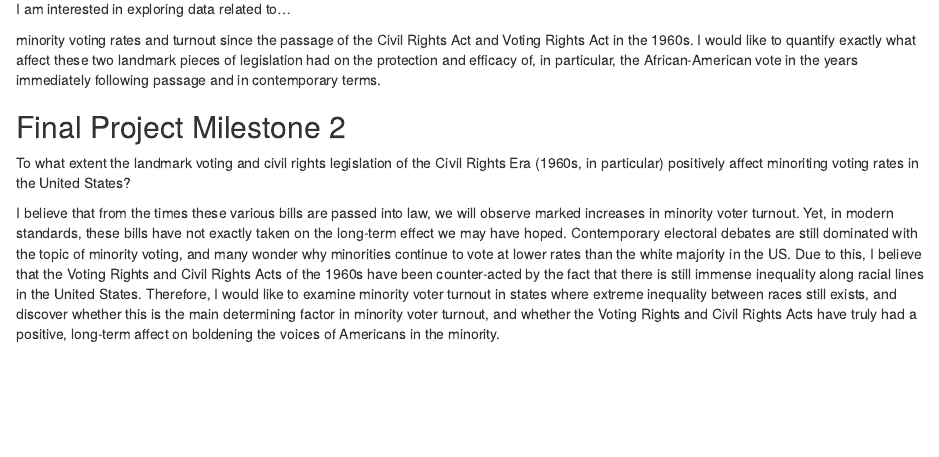
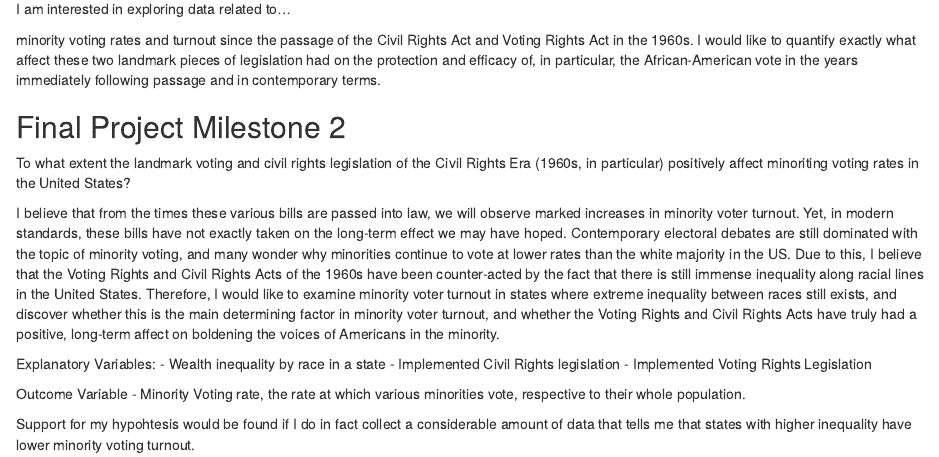
Before and after one commit to mvogel0421/ps270-final-project, an R Markdown document (index.Rmd): the page in a window 1100 px wide, from 160 px down. Rendered offline with R 4.5, knitr and Pandoc, with nearby package versions; drawn as R Markdown's standard HTML page in place of the format the file asks for.

Commit message:
milestone 2, completed

```diff
--- a/index.Rmd
+++ b/index.Rmd
@@ -20,3 +20,13 @@ minority voting rates and turnout since the passage of the Civil Rights Act and
 To what extent the landmark voting and civil rights legislation of the Civil Rights Era (1960s, in particular) positively affect minoriting voting rates in the United States?
 
 I believe that from the times these various bills are passed into law, we will observe marked increases in minority voter turnout. Yet, in modern standards, these bills have not exactly taken on the long-term effect we may have hoped. Contemporary electoral debates are still dominated with the topic of minority voting, and many wonder why minorities continue to vote at lower rates than the white majority in the US. Due to this, I believe that the Voting Rights and Civil Rights Acts of the 1960s have been counter-acted by the fact that there is still immense inequality along racial lines in the United States. Therefore, I would like to examine minority voter turnout in states where extreme inequality between races still exists, and discover whether this is the main determining factor in minority voter turnout, and whether the Voting Rights and Civil Rights Acts have truly had a positive, long-term affect on boldening the voices of Americans in the minority.
+
+Explanatory Variables:
+- Wealth inequality by race in a state
+- Implemented Civil Rights legislation
+- Implemented Voting Rights Legislation
+
+Outcome Variable
+- Minority Voting rate, the rate at which various minorities vote, respective to their whole population.
+
+Support for my hypohtesis would be found if I do in fact collect a considerable amount of data that tells me that states with higher inequality have lower minority voting turnout.
```
